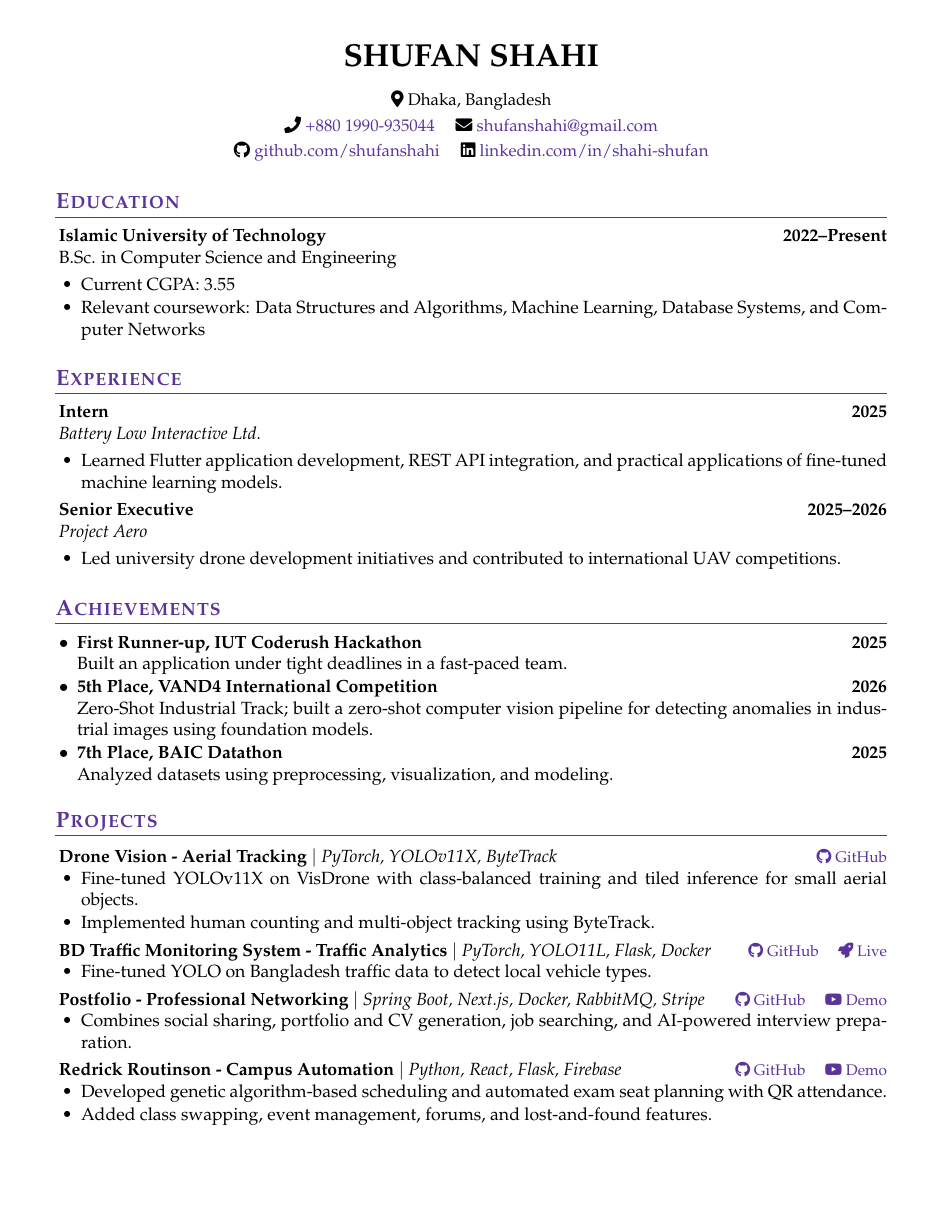
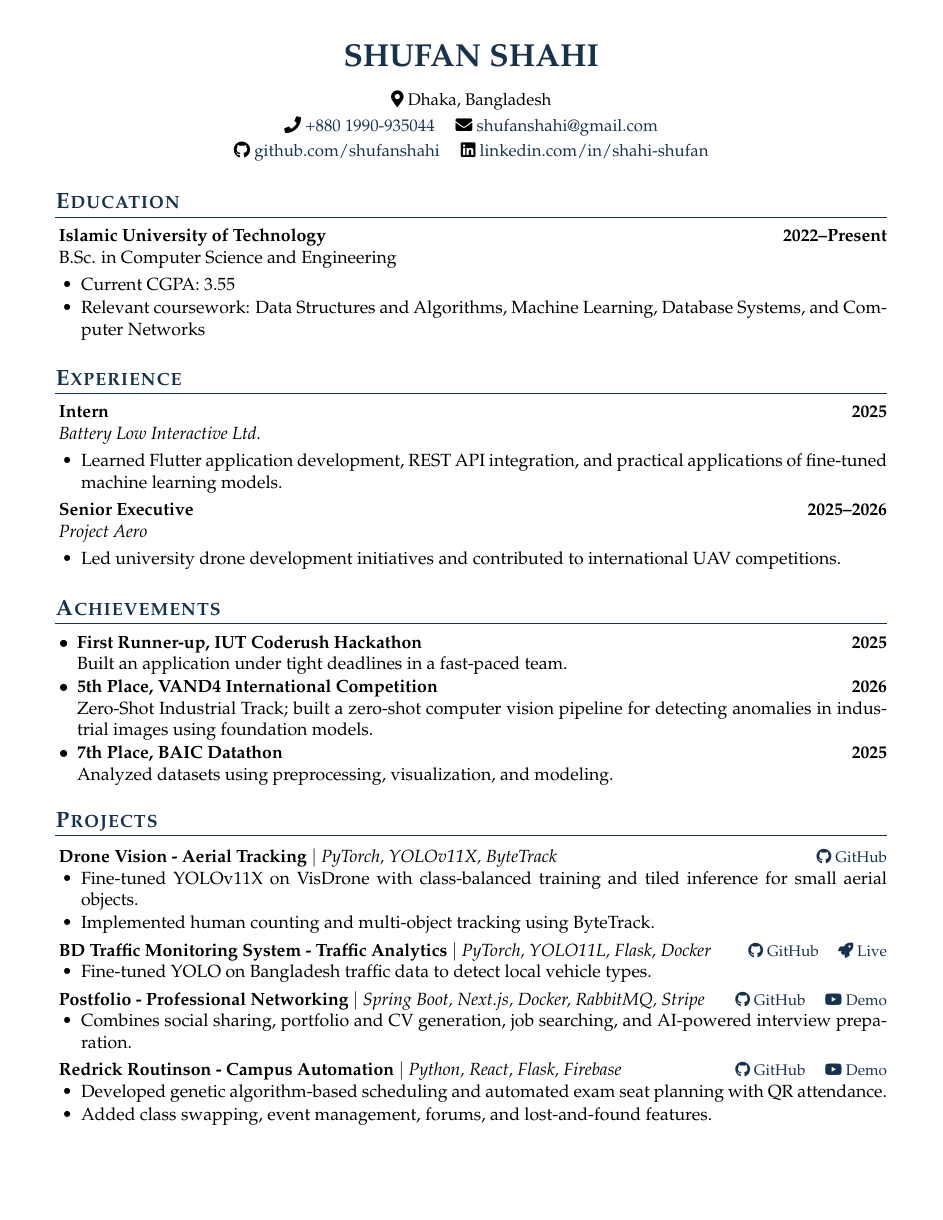
Before and after one commit to shufanshahi/CV, a LaTeX CV (cv_4.tex): page 1 of 2. Compiled offline with pdfLaTeX.

Commit message:
color changed

```diff
--- a/cv_4.tex
+++ b/cv_4.tex
@@ -9,6 +9,7 @@
 \documentclass{resume}
 
 \usepackage[dvipsnames]{xcolor}
+\definecolor{TitleColor}{HTML}{17324D}
 \usepackage{fontawesome5}
 \usepackage{enumitem}
 \usepackage{mathpazo}
@@ -18,8 +19,8 @@
 \usepackage{needspace}
 \usepackage[
   colorlinks=true,
-  urlcolor=RoyalPurple,
-  linkcolor=RoyalPurple,
+  urlcolor=TitleColor,
+  linkcolor=TitleColor,
   pdfauthor={Shufan Shahi},
   pdftitle={Shufan Shahi - Curriculum Vitae}
 ]{hyperref}
@@ -71,15 +72,15 @@
 \renewcommand{\printname}{%
   \begingroup
     \hfuzz=31pt
-    \hfil{\MakeUppercase{\namesize\bfseries\@name}}\hfil
+    \hfil{\color{TitleColor}\MakeUppercase{\namesize\bfseries\@name}}\hfil
     \nameskip\break
   \endgroup
 }
 \makeatother
 
 \titleformat{\section}
-  {\Large\bfseries\scshape}{}{0em}{\color{RoyalPurple}}
-  [\color{RoyalPurple}\titlerule]
+  {\Large\bfseries\scshape}{}{0em}{\color{TitleColor}}
+  [\color{TitleColor}\titlerule]
 \titlespacing*{\section}{0pt}{1.1em}{0.65em}
 
 \renewenvironment{rSection}[1]{
```
